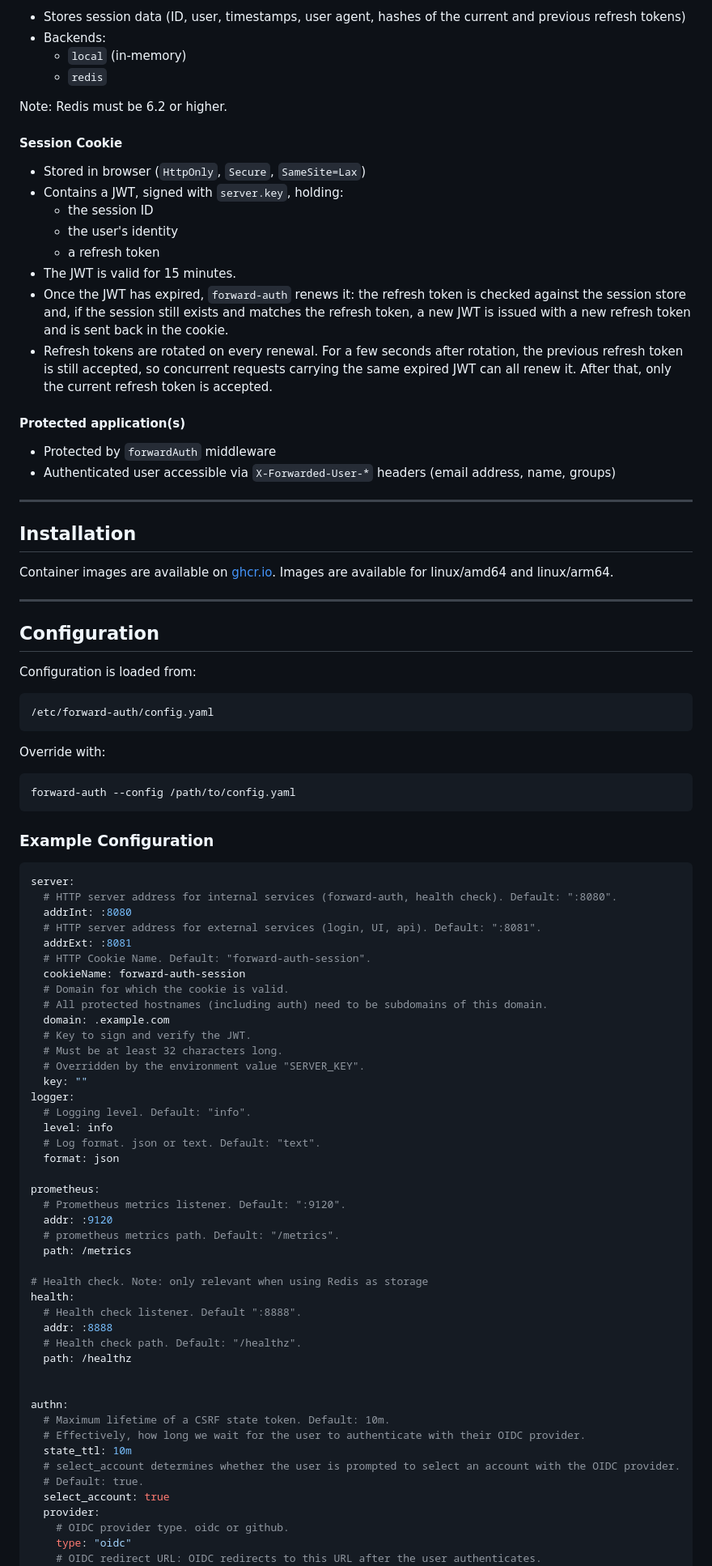
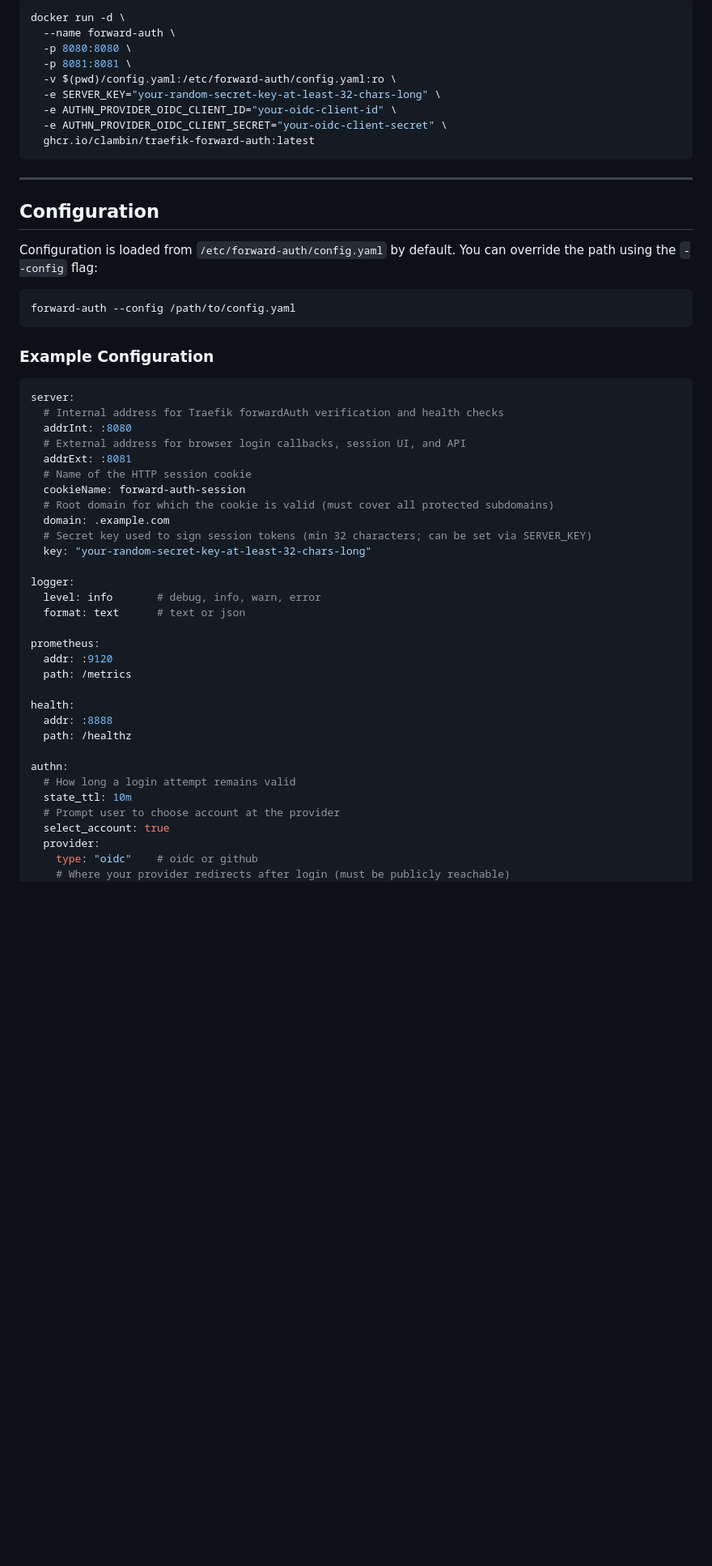
Before and after one commit to clambin/forward-auth, a Markdown page: README.md, the part around one of its changes. Shown at 81% size. Rendered like a GitHub page; blank space fills up the shorter version.

````diff
--- a/README.md
+++ b/README.md
@@ -138,46 +93,21 @@ which is kept in the session store. The browser receives a signed **JWT** in an
 
-- Stores session data (ID, user, timestamps, user agent, hashes of the current and previous refresh tokens)
-- Backends:
-    - `local` (in-memory)
-    - `redis`
-
-Note: Redis must be 6.2 or higher.
-
-#### Session Cookie
-
-- Stored in browser (`HttpOnly`, `Secure`, `SameSite=Lax`)
-- Contains a JWT, signed with `server.key`, holding:
-    - the session ID
-    - the user's identity
-    - a refresh token
-- The JWT is valid for 15 minutes.
-- Once the JWT has expired, `forward-auth` renews it: the refresh token is checked against the session store and,
-  if the session still exists and matches the refresh token, a new JWT is issued with a new refresh token and is sent back in the cookie.
-- Refresh tokens are rotated on every renewal. For a few seconds after rotation, the previous refresh token is still accepted,
-  so concurrent requests carrying the same expired JWT can all renew it. After that, only the current refresh token is accepted.
-
-#### Protected application(s)
-
-- Protected by `forwardAuth` middleware
-- Authenticated user accessible via `X-Forwarded-User-*` headers (email address, name, groups)
-
----
-
-## Installation
-
-Container images are available on [ghcr.io](https://ghcr.io/clambin/traefik-forward-auth). Images are available for linux/amd64 and linux/arm64.
+```bash
+docker run -d \
+  --name forward-auth \
+  -p 8080:8080 \
+  -p 8081:8081 \
+  -v $(pwd)/config.yaml:/etc/forward-auth/config.yaml:ro \
+  -e SERVER_KEY="your-random-secret-key-at-least-32-chars-long" \
+  -e AUTHN_PROVIDER_OIDC_CLIENT_ID="your-oidc-client-id" \
+  -e AUTHN_PROVIDER_OIDC_CLIENT_SECRET="your-oidc-client-secret" \
+  ghcr.io/clambin/traefik-forward-auth:latest
+```
 
 ---
 
 ## Configuration
 
-Configuration is loaded from:
-
-```
-/etc/forward-auth/config.yaml
-```
-
-Override with:
+Configuration is loaded from `/etc/forward-auth/config.yaml` by default. You can override the path using the `--config` flag:
 
 ```bash
 forward-auth --config /path/to/config.yaml
@@ -187,48 +117,35 @@ forward-auth --config /path/to/config.yaml
 
 ```yaml
 server:
-  # HTTP server address for internal services (forward-auth, health check). Default: ":8080".
+  # Internal address for Traefik forwardAuth verification and health checks
   addrInt: :8080
-  # HTTP server address for external services (login, UI, api). Default: ":8081".
+  # External address for browser login callbacks, session UI, and API
   addrExt: :8081
-  # HTTP Cookie Name. Default: "forward-auth-session".
+  # Name of the HTTP session cookie
   cookieName: forward-auth-session
-  # Domain for which the cookie is valid.
-  # All protected hostnames (including auth) need to be subdomains of this domain.
+  # Root domain for which the cookie is valid (must cover all protected subdomains)
   domain: .example.com
-  # Key to sign and verify the JWT.
-  # Must be at least 32 characters long.
-  # Overridden by the environment value "SERVER_KEY".
-  key: ""
+  # Secret key used to sign session tokens (min 32 characters; can be set via SERVER_KEY)
+  key: "your-random-secret-key-at-least-32-chars-long"
+
 logger:
-  # Logging level. Default: "info".
-  level: info
-  # Log format. json or text. Default: "text".
-  format: json
+  level: info       # debug, info, warn, error
+  format: text      # text or json
 
 prometheus:
-  # Prometheus metrics listener. Default: ":9120".
   addr: :9120
-  # prometheus metrics path. Default: "/metrics".
   path: /metrics
 
-# Health check. Note: only relevant when using Redis as storage
 health:
-  # Health check listener. Default ":8888".
   addr: :8888
-  # Health check path. Default: "/healthz".
   path: /healthz
 
-
 authn:
-  # Maximum lifetime of a CSRF state token. Default: 10m.
-  # Effectively, how long we wait for the user to authenticate with their OIDC provider.
+  # How long a login attempt remains valid
   state_ttl: 10m
-  # select_account determines whether the user is prompted to select an account with the OIDC provider.
-  # Default: true.
+  # Prompt user to choose account at the provider
   select_account: true
   provider:
-    # OIDC provider type. oidc or github.
-    type: "oidc"
-    # OIDC redirect URL: OIDC redirects to this URL after the user authenticates.
+    type: "oidc"    # oidc or github
+    # Where your provider redirects after login (must be publicly reachable)
     redirect_url: https://auth.example.com/api/auth/login
````
Also changed, not shown: other parts of README.md (+174 -243 lines).
